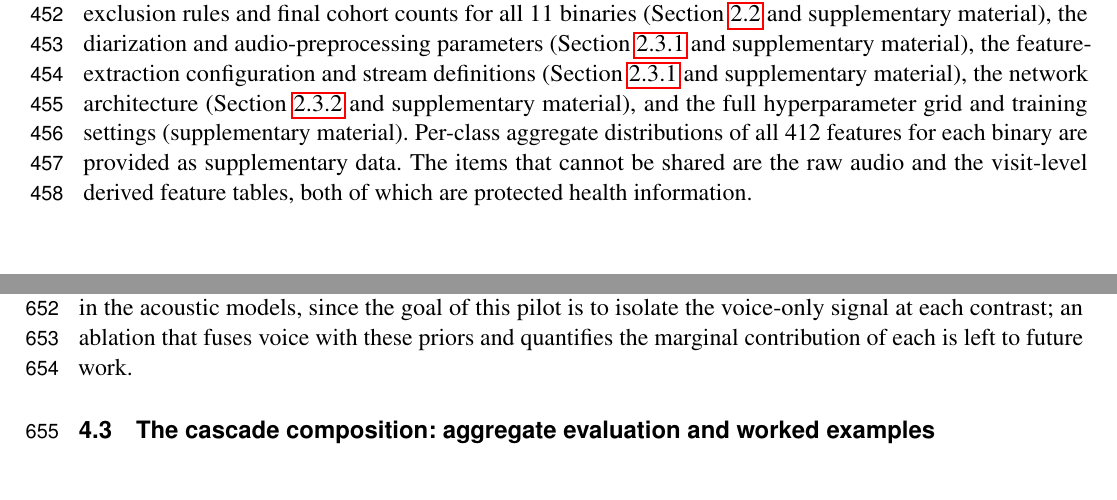
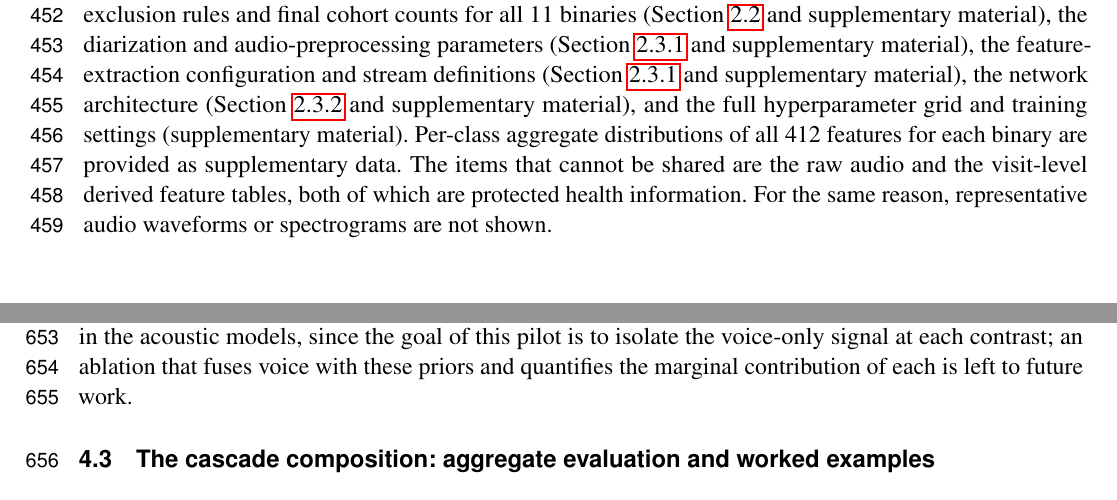
Before and after one commit to vjsravi/frontiers-2026-paper, a LaTeX document (frontiers.tex): two parts of pages 12 and 17 of 35, joined at a grey line, cut so that both start at the same text. Compiled offline with pdfLaTeX.

Commit message:
Make the before/after-audio decline explicit (R2)
Add one sentence to the Reproducibility subsection stating that
representative audio waveforms or spectrograms are not shown because the
recordings are PHI, directly addressing the reviewer's request.

Co-Authored-By: Claude Opus 4.8 (1M context) <noreply@anthropic.com>

```diff
--- a/frontiers.tex
+++ b/frontiers.tex
@@ -268,7 +268,7 @@ The leak-safe construction of the cascade evaluation cohort is given in Algorith
 \subsection{Reproducibility}
 \label{sec:methods-reproducibility}
 
-The modeling pipeline uses only publicly available components, so the methods can be reproduced from comparable data without any proprietary tool. The acoustic features are produced by openSMILE eGeMAPSv02, librosa, a publicly available valence-arousal-dominance predictor, and praat-parselmouth, and the classifier is a standard feed-forward network. The specification needed to reproduce the work is provided across the paper and the supplementary material. This includes the ICD-10 inclusion and exclusion rules and final cohort counts for all 11 binaries (Section~\ref{sec:cohort-design} and supplementary material), the diarization and audio-preprocessing parameters (Section~\ref{sec:methods-audio} and supplementary material), the feature-extraction configuration and stream definitions (Section~\ref{sec:methods-features} and supplementary material), the network architecture (Section~\ref{sec:methods-architecture} and supplementary material), and the full hyperparameter grid and training settings (supplementary material). Per-class aggregate distributions of all 412 features for each binary are provided as supplementary data. The items that cannot be shared are the raw audio and the visit-level derived feature tables, both of which are protected health information.
+The modeling pipeline uses only publicly available components, so the methods can be reproduced from comparable data without any proprietary tool. The acoustic features are produced by openSMILE eGeMAPSv02, librosa, a publicly available valence-arousal-dominance predictor, and praat-parselmouth, and the classifier is a standard feed-forward network. The specification needed to reproduce the work is provided across the paper and the supplementary material. This includes the ICD-10 inclusion and exclusion rules and final cohort counts for all 11 binaries (Section~\ref{sec:cohort-design} and supplementary material), the diarization and audio-preprocessing parameters (Section~\ref{sec:methods-audio} and supplementary material), the feature-extraction configuration and stream definitions (Section~\ref{sec:methods-features} and supplementary material), the network architecture (Section~\ref{sec:methods-architecture} and supplementary material), and the full hyperparameter grid and training settings (supplementary material). Per-class aggregate distributions of all 412 features for each binary are provided as supplementary data. The items that cannot be shared are the raw audio and the visit-level derived feature tables, both of which are protected health information. For the same reason, representative audio waveforms or spectrograms are not shown.
 
 
 \section{Results}
```
